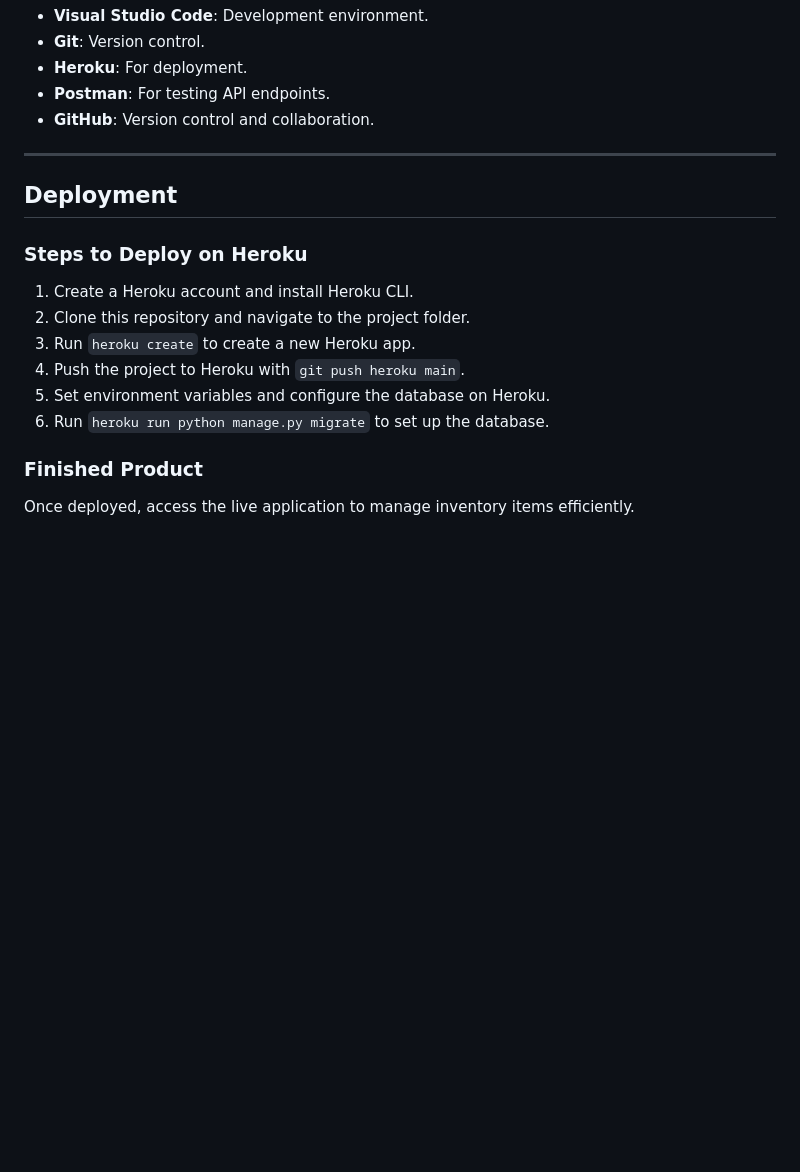
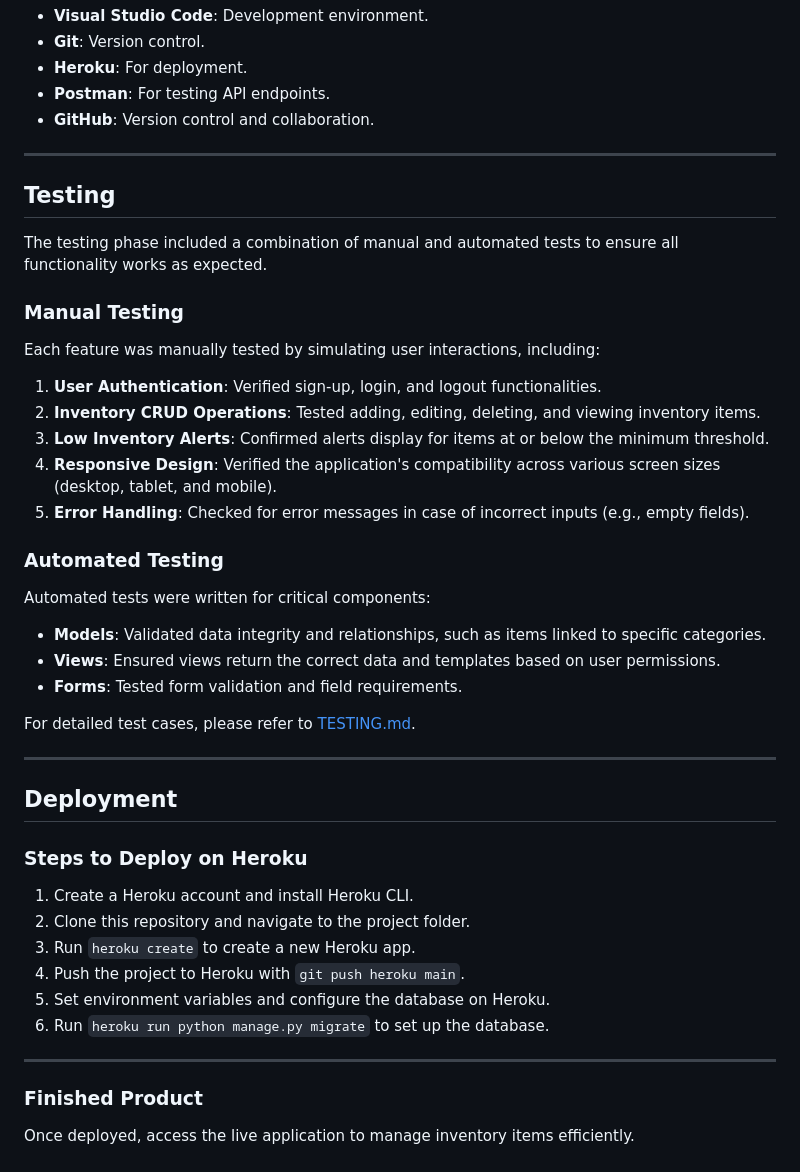
Before and after one commit to JB060/project-4-CI, a Markdown page: README.md, the part around the change. Rendered like a GitHub page; blank space fills up the shorter version.

```diff
--- a/README.md
+++ b/README.md
@@ -121,6 +121,30 @@ A Django-based web application to manage and track inventory items, organize the
 
 ---
 
+## Testing
+
+The testing phase included a combination of manual and automated tests to ensure all functionality works as expected.
+
+### Manual Testing
+
+Each feature was manually tested by simulating user interactions, including:
+1. **User Authentication**: Verified sign-up, login, and logout functionalities.
+2. **Inventory CRUD Operations**: Tested adding, editing, deleting, and viewing inventory items.
+3. **Low Inventory Alerts**: Confirmed alerts display for items at or below the minimum threshold.
+4. **Responsive Design**: Verified the application's compatibility across various screen sizes (desktop, tablet, and mobile).
+5. **Error Handling**: Checked for error messages in case of incorrect inputs (e.g., empty fields).
+
+### Automated Testing
+
+Automated tests were written for critical components:
+- **Models**: Validated data integrity and relationships, such as items linked to specific categories.
+- **Views**: Ensured views return the correct data and templates based on user permissions.
+- **Forms**: Tested form validation and field requirements.
+
+For detailed test cases, please refer to [TESTING.md](TESTING.md).
+
+---
+
 ## Deployment
 
 ### Steps to Deploy on Heroku
@@ -132,6 +156,8 @@ A Django-based web application to manage and track inventory items, organize the
 5. Set environment variables and configure the database on Heroku.
 6. Run `heroku run python manage.py migrate` to set up the database.
 
+---
+
 ### Finished Product
 
 Once deployed, access the live application to manage inventory items efficiently.
```
